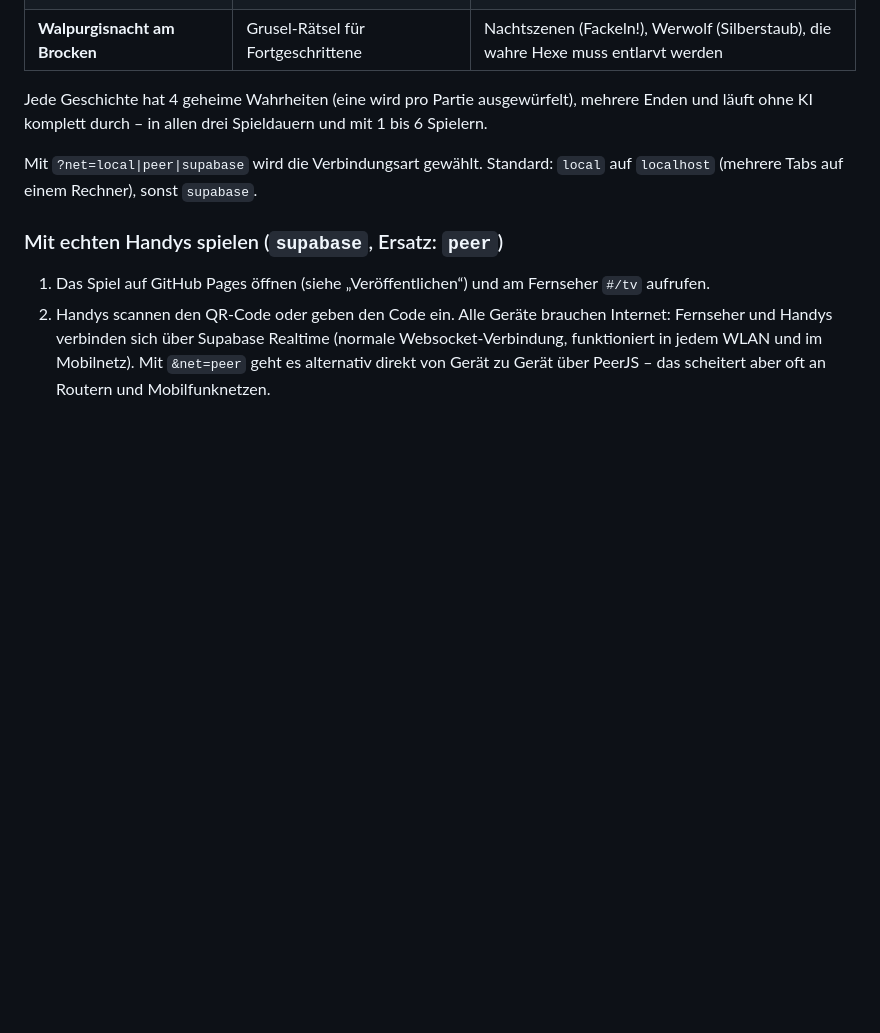
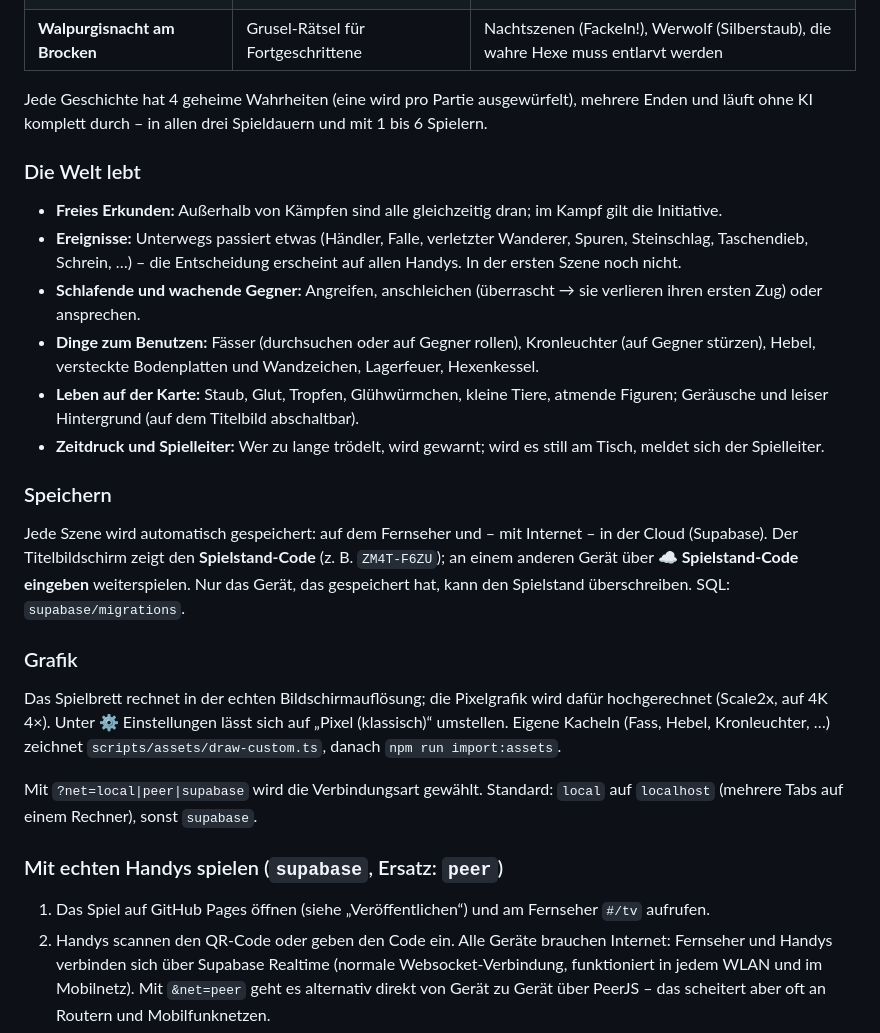
Before and after one commit to LucaK98/Dungeon-Game, a Markdown page: README.md, the part around the change. Drawn GitHub-style; blank space fills up the shorter version.

Commit message:
README: living world, saves, graphics
Co-Authored-By: Claude Opus 5.5 <noreply@anthropic.com>
Claude-Session: https://claude.ai/code/session_017Sixbjxih7R9ij3brXJQRo

```diff
--- a/README.md
+++ b/README.md
@@ -33,6 +33,23 @@ Ablauf am Fernseher: Titel → (Wie spielt man das?) → Geschichte → Spieldau
 | **Walpurgisnacht am Brocken** | Grusel-Rätsel für Fortgeschrittene | Nachtszenen (Fackeln!), Werwolf (Silberstaub), die wahre Hexe muss entlarvt werden |
 
 Jede Geschichte hat 4 geheime Wahrheiten (eine wird pro Partie ausgewürfelt), mehrere Enden und läuft ohne KI komplett durch – in allen drei Spieldauern und mit 1 bis 6 Spielern.
+
+### Die Welt lebt
+
+- **Freies Erkunden:** Außerhalb von Kämpfen sind alle gleichzeitig dran; im Kampf gilt die Initiative.
+- **Ereignisse:** Unterwegs passiert etwas (Händler, Falle, verletzter Wanderer, Spuren, Steinschlag, Taschendieb, Schrein, …) – die Entscheidung erscheint auf allen Handys. In der ersten Szene noch nicht.
+- **Schlafende und wachende Gegner:** Angreifen, anschleichen (überrascht → sie verlieren ihren ersten Zug) oder ansprechen.
+- **Dinge zum Benutzen:** Fässer (durchsuchen oder auf Gegner rollen), Kronleuchter (auf Gegner stürzen), Hebel, versteckte Bodenplatten und Wandzeichen, Lagerfeuer, Hexenkessel.
+- **Leben auf der Karte:** Staub, Glut, Tropfen, Glühwürmchen, kleine Tiere, atmende Figuren; Geräusche und leiser Hintergrund (auf dem Titelbild abschaltbar).
+- **Zeitdruck und Spielleiter:** Wer zu lange trödelt, wird gewarnt; wird es still am Tisch, meldet sich der Spielleiter.
+
+### Speichern
+
+Jede Szene wird automatisch gespeichert: auf dem Fernseher und – mit Internet – in der Cloud (Supabase). Der Titelbildschirm zeigt den **Spielstand-Code** (z. B. `ZM4T-F6ZU`); an einem anderen Gerät über **☁️ Spielstand-Code eingeben** weiterspielen. Nur das Gerät, das gespeichert hat, kann den Spielstand überschreiben. SQL: `supabase/migrations`.
+
+### Grafik
+
+Das Spielbrett rechnet in der echten Bildschirmauflösung; die Pixelgrafik wird dafür hochgerechnet (Scale2x, auf 4K 4×). Unter ⚙️ Einstellungen lässt sich auf „Pixel (klassisch)“ umstellen. Eigene Kacheln (Fass, Hebel, Kronleuchter, …) zeichnet `scripts/assets/draw-custom.ts`, danach `npm run import:assets`.
 
 Mit `?net=local|peer|supabase` wird die Verbindungsart gewählt. Standard: `local` auf `localhost` (mehrere Tabs auf einem Rechner), sonst `supabase`.
 
```
